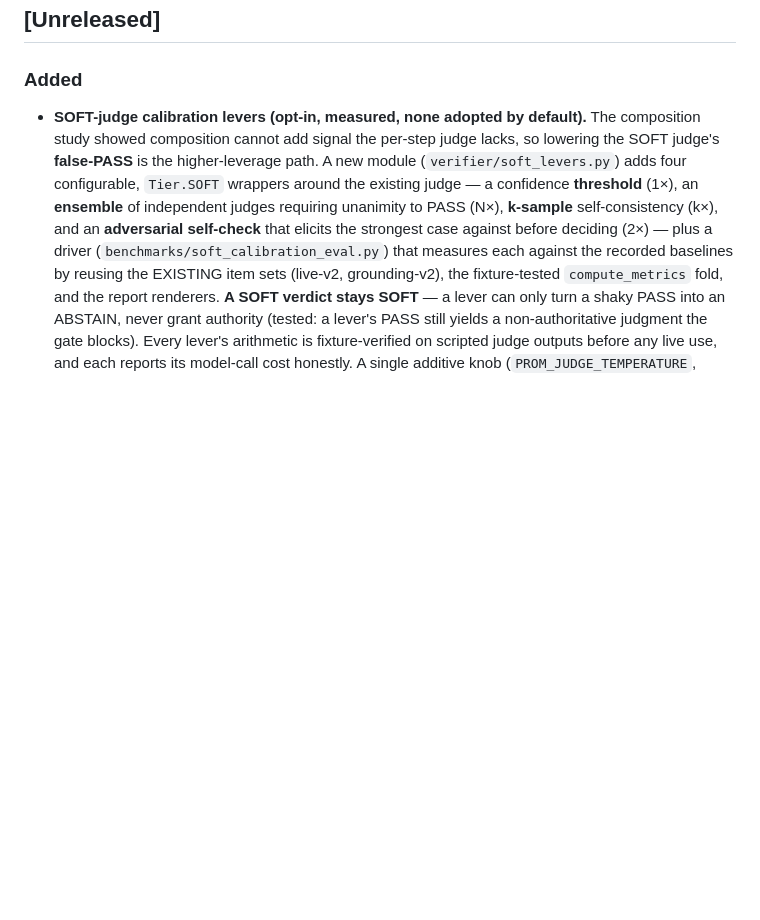
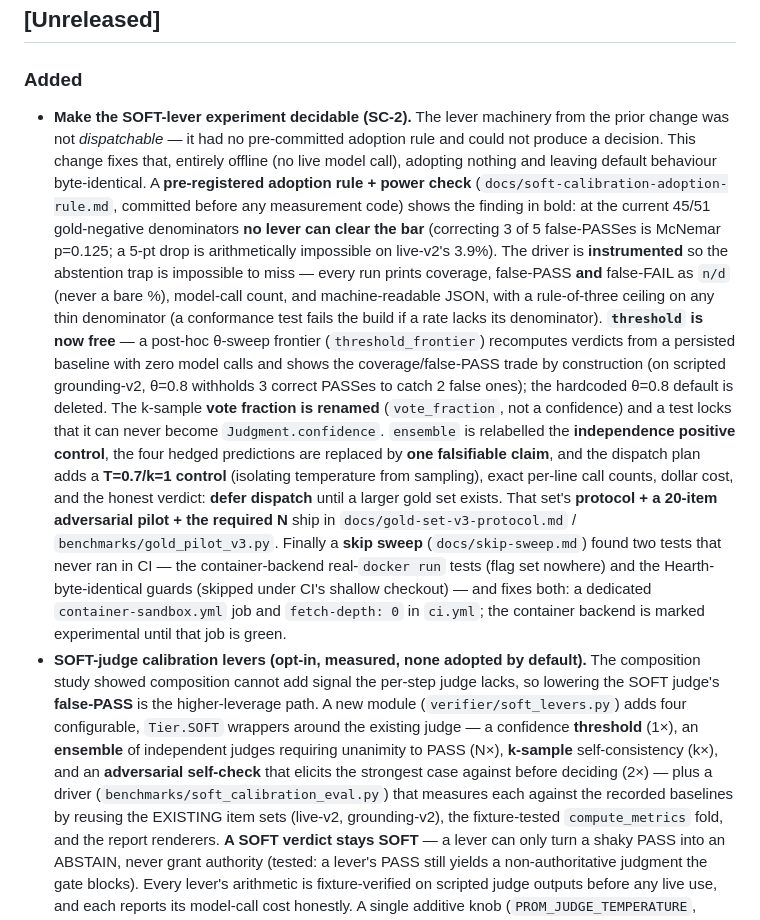
Before and after one commit to driivai/Promethyn, a Markdown page: CHANGELOG.md, the part around the change. GitHub-like rendering; blank space fills up the shorter version.

Commit message:
docs(changelog): record SC-2 (decidable calibration experiment, offline, nothing adopted)

```diff
--- a/CHANGELOG.md
+++ b/CHANGELOG.md
@@ -8,6 +8,37 @@ in `spec/invariants.md` is a major version bump.
 ## [Unreleased]
 
 ### Added
+- **Make the SOFT-lever experiment decidable (SC-2).** The lever machinery from
+  the prior change was not *dispatchable* — it had no pre-committed adoption rule
+  and could not produce a decision. This change fixes that, entirely offline (no
+  live model call), adopting nothing and leaving default behaviour byte-identical.
+  A **pre-registered adoption rule + power check**
+  (`docs/soft-calibration-adoption-rule.md`, committed before any measurement
+  code) shows the finding in bold: at the current 45/51 gold-negative
+  denominators **no lever can clear the bar** (correcting 3 of 5 false-PASSes is
+  McNemar p=0.125; a 5-pt drop is arithmetically impossible on live-v2's 3.9%).
+  The driver is **instrumented** so the abstention trap is impossible to miss —
+  every run prints coverage, false-PASS **and** false-FAIL as `n/d` (never a bare
+  %), model-call count, and machine-readable JSON, with a rule-of-three ceiling on
+  any thin denominator (a conformance test fails the build if a rate lacks its
+  denominator). **`threshold` is now free** — a post-hoc θ-sweep frontier
+  (`threshold_frontier`) recomputes verdicts from a persisted baseline with zero
+  model calls and shows the coverage/false-PASS trade by construction (on scripted
+  grounding-v2, θ=0.8 withholds 3 correct PASSes to catch 2 false ones); the
+  hardcoded θ=0.8 default is deleted. The k-sample **vote fraction is renamed**
+  (`vote_fraction`, not a confidence) and a test locks that it can never become
+  `Judgment.confidence`. `ensemble` is relabelled the **independence positive
+  control**, the four hedged predictions are replaced by **one falsifiable
+  claim**, and the dispatch plan adds a **T=0.7/k=1 control** (isolating
+  temperature from sampling), exact per-line call counts, dollar cost, and the
+  honest verdict: **defer dispatch** until a larger gold set exists. That set's
+  **protocol + a 20-item adversarial pilot + the required N** ship in
+  `docs/gold-set-v3-protocol.md` / `benchmarks/gold_pilot_v3.py`. Finally a **skip
+  sweep** (`docs/skip-sweep.md`) found two tests that never ran in CI — the
+  container-backend real-`docker run` tests (flag set nowhere) and the
+  Hearth-byte-identical guards (skipped under CI's shallow checkout) — and fixes
+  both: a dedicated `container-sandbox.yml` job and `fetch-depth: 0` in `ci.yml`;
+  the container backend is marked experimental until that job is green.
 - **SOFT-judge calibration levers (opt-in, measured, none adopted by default).**
   The composition study showed composition cannot add signal the per-step judge
   lacks, so lowering the SOFT judge's **false-PASS** is the higher-leverage path.
```
